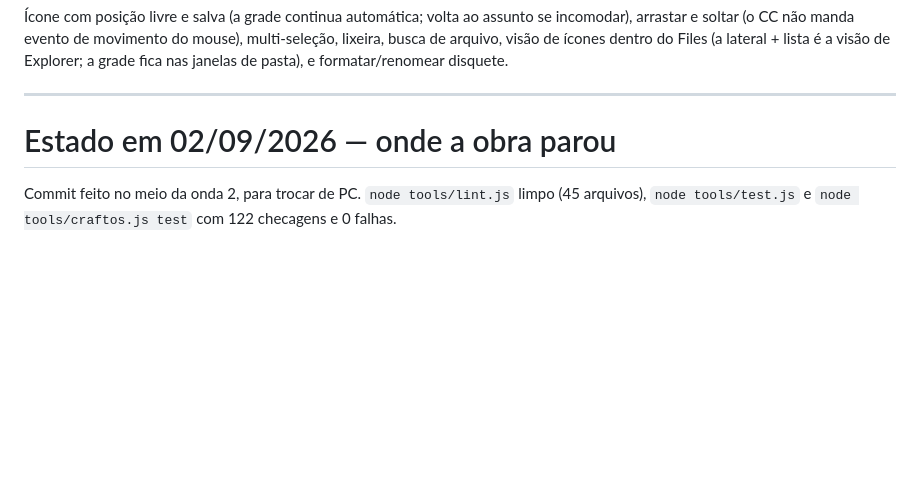
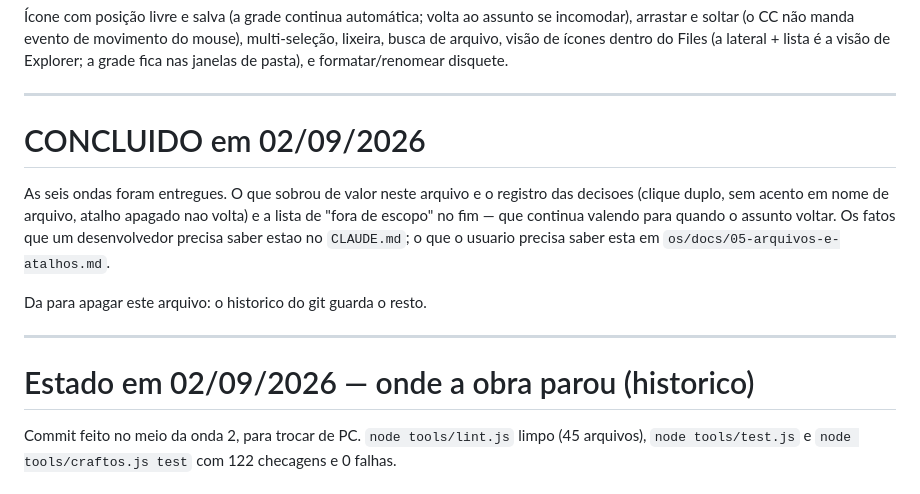
Before and after one commit to NoobDetonator/mosaic-os, a Markdown page: PLANO-arquivos-e-atalhos.md, the part around the change. Drawn GitHub-style; blank space fills up the shorter version.

Commit message:
Plano de arquivos e atalhos marcado como concluido
As seis ondas entregues. O arquivo fica pelo registro das decisoes e pela
lista de fora de escopo; o que um desenvolvedor precisa saber esta no
CLAUDE.md e o que o usuario precisa saber esta em os/docs.

Co-Authored-By: Claude Opus 5 <noreply@anthropic.com>

```diff
--- a/PLANO-arquivos-e-atalhos.md
+++ b/PLANO-arquivos-e-atalhos.md
@@ -220,7 +220,19 @@ grade fica nas janelas de pasta), e formatar/renomear disquete.
 
 ---
 
-# Estado em 02/09/2026 — onde a obra parou
+# CONCLUIDO em 02/09/2026
+
+As seis ondas foram entregues. O que sobrou de valor neste arquivo e o registro das
+decisoes (clique duplo, sem acento em nome de arquivo, atalho apagado nao volta) e a
+lista de "fora de escopo" no fim — que continua valendo para quando o assunto voltar.
+Os fatos que um desenvolvedor precisa saber estao no `CLAUDE.md`; o que o usuario
+precisa saber esta em `os/docs/05-arquivos-e-atalhos.md`.
+
+Da para apagar este arquivo: o historico do git guarda o resto.
+
+---
+
+# Estado em 02/09/2026 — onde a obra parou (historico)
 
 Commit feito no meio da onda 2, para trocar de PC. `node tools/lint.js` limpo (45 arquivos),
 `node tools/test.js` e `node tools/craftos.js test` com 122 checagens e 0 falhas.
```
